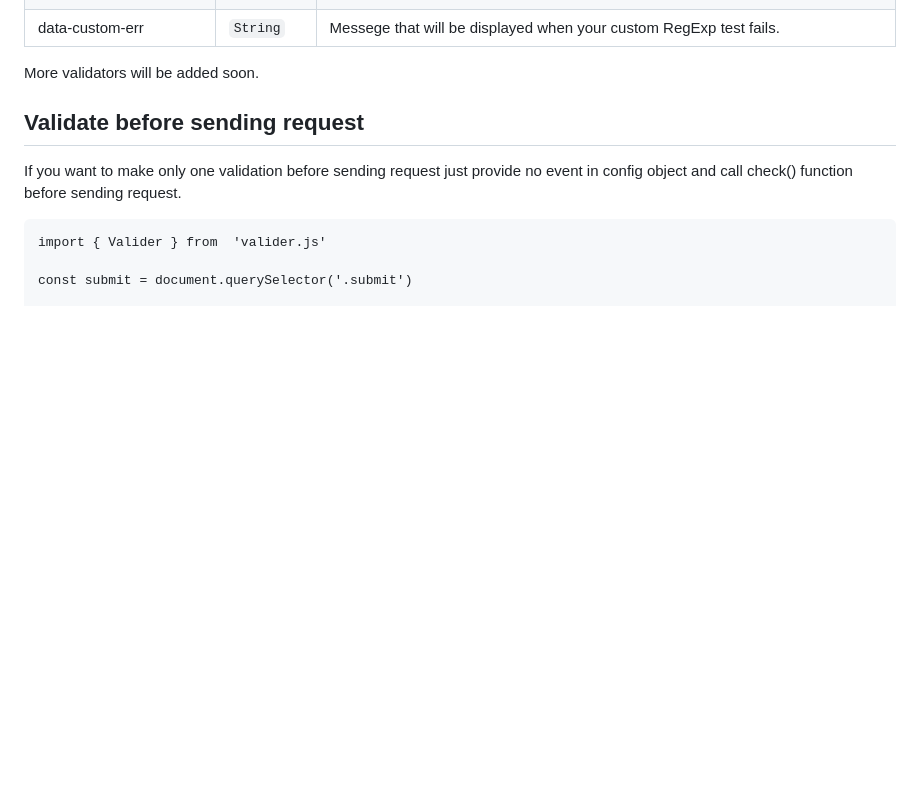
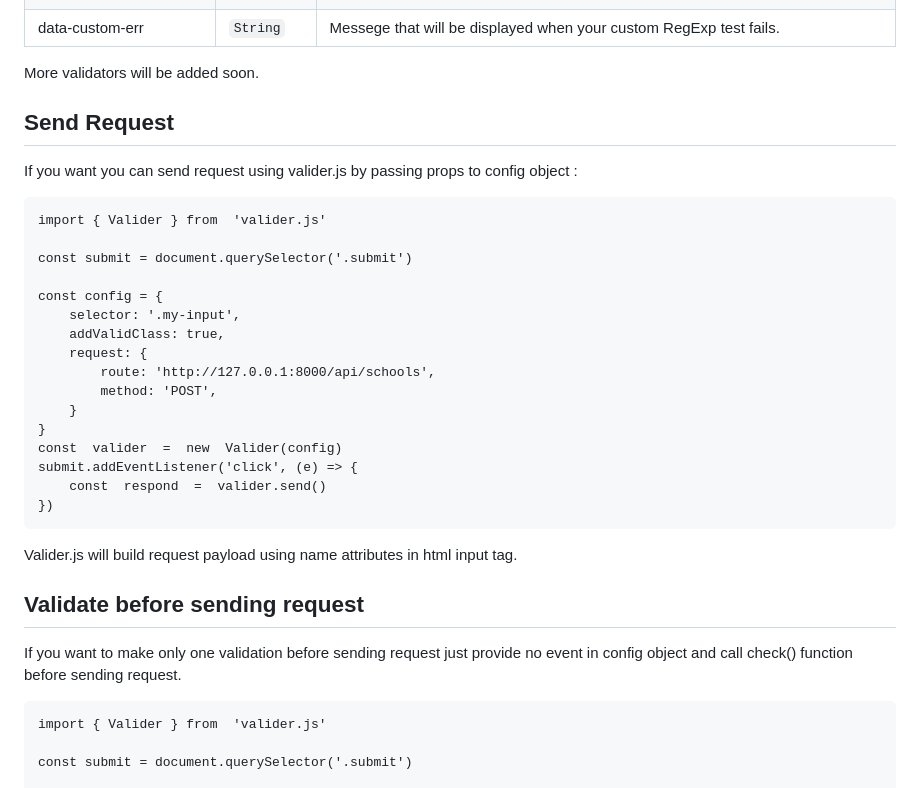
Before and after one commit to DStojecki/validat.js, a Markdown page: readme.md, the part around the change. Rendered like a GitHub page; blank space fills up the shorter version.

```diff
--- a/readme.md
+++ b/readme.md
@@ -47,6 +47,28 @@ Valider.js download all data attributes and add validation based on them.
 | data-custom-err | `String` | Messege that will be displayed when your custom RegExp test fails.
 
 More validators will be added soon.
+
+## Send Request
+If you want you can send request using valider.js by passing props to config object :
+
+    import { Valider } from  'valider.js'
+
+    const submit = document.querySelector('.submit')
+
+    const config = {
+	    selector: '.my-input',
+	    addValidClass: true,
+	    request: {
+		    route: 'http://127.0.0.1:8000/api/schools',
+		    method: 'POST',
+		}
+	}
+	const  valider  =  new  Valider(config)
+	submit.addEventListener('click', (e) => {
+		const  respond  =  valider.send()
+	})
+
+Valider.js will build request payload using name attributes in html input tag.
 
 
 ## Validate before sending request
```
